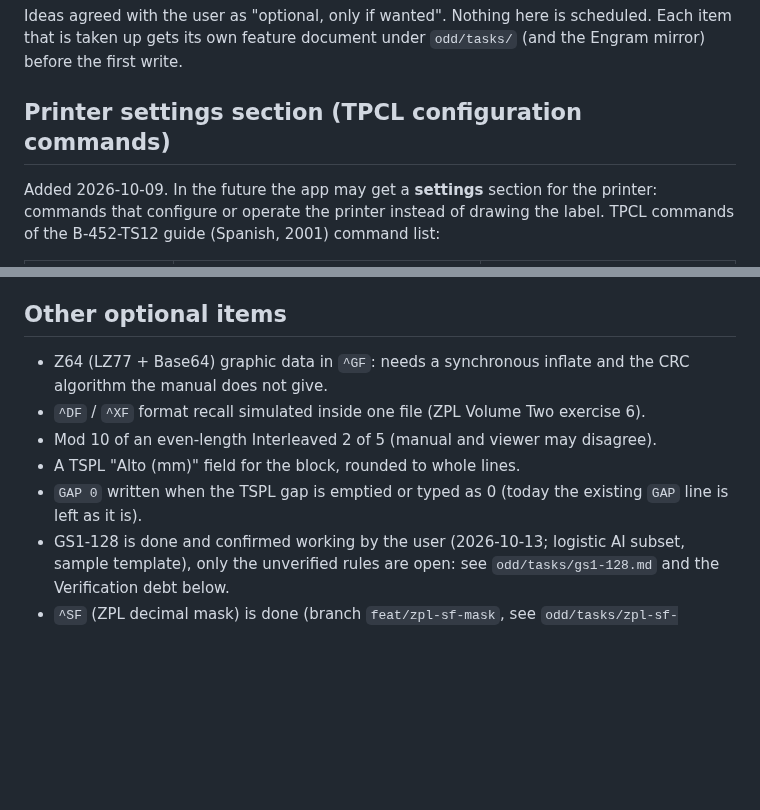
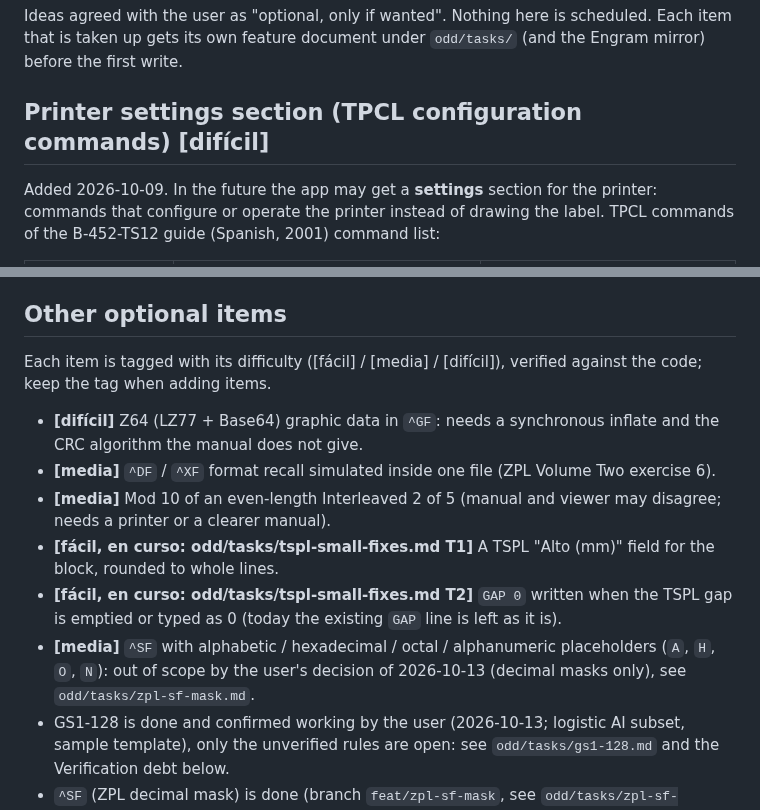
Before and after one commit to danielvl1982/PrintBridge, a Markdown page: odd/tasks/optional-backlog.md, 2 parts joined by grey strips. Rendered like a GitHub page; blank space fills up the shorter version.

Commit message:
docs: plan the TSPL small fixes and tag the optional backlog by difficulty

```diff
--- a/odd/tasks/optional-backlog.md
+++ b/odd/tasks/optional-backlog.md
@@ -3,7 +3,7 @@
 Ideas agreed with the user as "optional, only if wanted". Nothing here is scheduled. Each item that is taken up gets its own feature
 document under `odd/tasks/` (and the Engram mirror) before the first write.
 
-## Printer settings section (TPCL configuration commands)
+## Printer settings section (TPCL configuration commands) **[difícil]**
 Added 2026-10-09. In the future the app may get a **settings** section for the printer: commands that configure or operate the printer
 instead of drawing the label. TPCL commands of the B-452-TS12 guide (Spanish, 2001) command list:
 
@@ -31,11 +31,13 @@ A settings section would also need its TSPL (`SET ...`, `CUT`, `HOME`...) and ZP
 languages: decide the scope with the user before designing it.
 
 ## Other optional items
-- Z64 (LZ77 + Base64) graphic data in `^GF`: needs a synchronous inflate and the CRC algorithm the manual does not give.
-- `^DF` / `^XF` format recall simulated inside one file (ZPL Volume Two exercise 6).
-- Mod 10 of an even-length Interleaved 2 of 5 (manual and viewer may disagree).
-- A TSPL "Alto (mm)" field for the block, rounded to whole lines.
-- `GAP 0` written when the TSPL gap is emptied or typed as 0 (today the existing `GAP` line is left as it is).
+Each item is tagged with its difficulty ([fácil] / [media] / [difícil]), verified against the code; keep the tag when adding items.
+- **[difícil]** Z64 (LZ77 + Base64) graphic data in `^GF`: needs a synchronous inflate and the CRC algorithm the manual does not give.
+- **[media]** `^DF` / `^XF` format recall simulated inside one file (ZPL Volume Two exercise 6).
+- **[media]** Mod 10 of an even-length Interleaved 2 of 5 (manual and viewer may disagree; needs a printer or a clearer manual).
+- **[fácil, en curso: odd/tasks/tspl-small-fixes.md T1]** A TSPL "Alto (mm)" field for the block, rounded to whole lines.
+- **[fácil, en curso: odd/tasks/tspl-small-fixes.md T2]** `GAP 0` written when the TSPL gap is emptied or typed as 0 (today the existing `GAP` line is left as it is).
+- **[media]** `^SF` with alphabetic / hexadecimal / octal / alphanumeric placeholders (`A`, `H`, `O`, `N`): out of scope by the user's decision of 2026-10-13 (decimal masks only), see `odd/tasks/zpl-sf-mask.md`.
 - GS1-128 is done and confirmed working by the user (2026-10-13; logistic AI subset, sample template), only the unverified rules are open: see `odd/tasks/gs1-128.md` and the Verification debt below.
 - `^SF` (ZPL decimal mask) is done (branch `feat/zpl-sf-mask`, see `odd/tasks/zpl-sf-mask.md`), pending the user's browser and printer checks; the optional leftovers are the alphabetic (`A` / `a`), hexadecimal (`H` / `h`), octal (`O` / `o`) and alphanumeric (`N` / `n`) placeholders (today a plain `^FD` with a warning, which also leaves the manual's `^FD12A^SFnnA,F` and `^FDBL00-0^SFAAdd%d,1%1` samples unsupported), `^SF` on QR / Data Matrix, `^SF` with `^FN` and the `^PQ` replicate simulation of the sequence.
 - Printing from the app (the local print agent) is done and verified on real printers (RAW), see `odd/tasks/print-agent.md`; the driver image mode is in `odd/tasks/print-image.md`.
```
Also changed, not shown: odd/tasks/tspl-small-fixes.md (added, +25 -0 lines).
